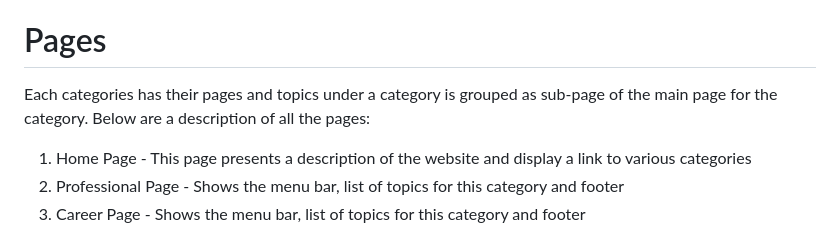
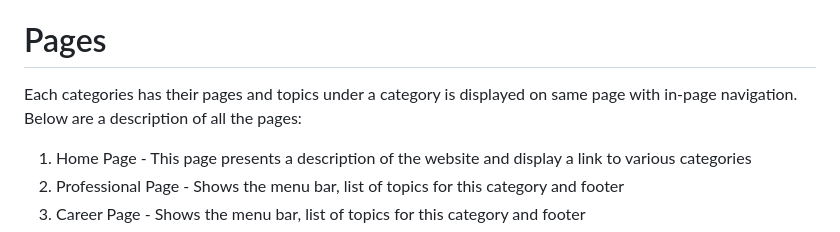
Before and after one commit to TobeOsueke/lifehacks, a Markdown page: README.md, the part around the change. GitHub-like rendering.

```diff
--- a/README.md
+++ b/README.md
@@ -11,7 +11,7 @@ In this project you will find tips and guidances in three major category of life
 3. Regious - Christian Faith
 
 # Pages
-Each categories has their pages and topics under a category is grouped as sub-page of the main page for the category. Below are a description of all the pages:
+Each categories has their pages and topics under a category is displayed on same page with in-page navigation. Below are a description of all the pages:
 
 1. Home Page - This page presents a description of the website and display a link to various categories
 2. Professional Page - Shows the menu bar, list of topics for this category and footer
```
Also changed, not shown: img/life-hacks-logo.png (added), 3 other files.
